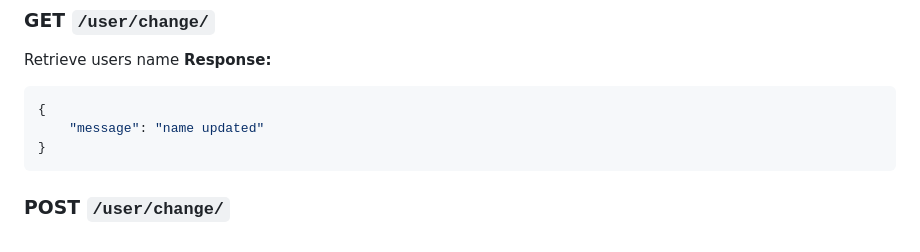
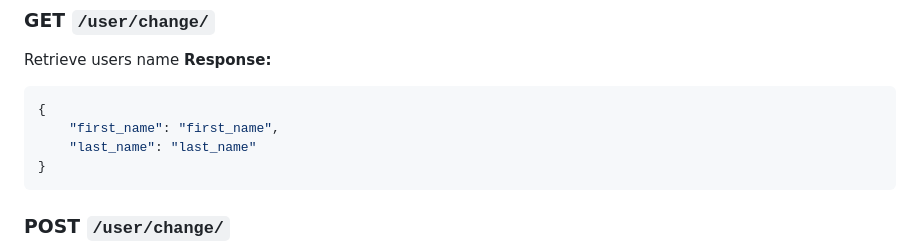
Before and after one commit to Mowhite29/Password-Vault, a Markdown page: docs/API.md, the part around the change. GitHub-like rendering.

````diff
--- a/docs/API.md
+++ b/docs/API.md
@@ -209,7 +209,8 @@ Retrieve users name
 
 ```json
 {
-    "message": "name updated"
+    "first_name": "first_name",
+    "last_name": "last_name"
 }
 ```
 
````
